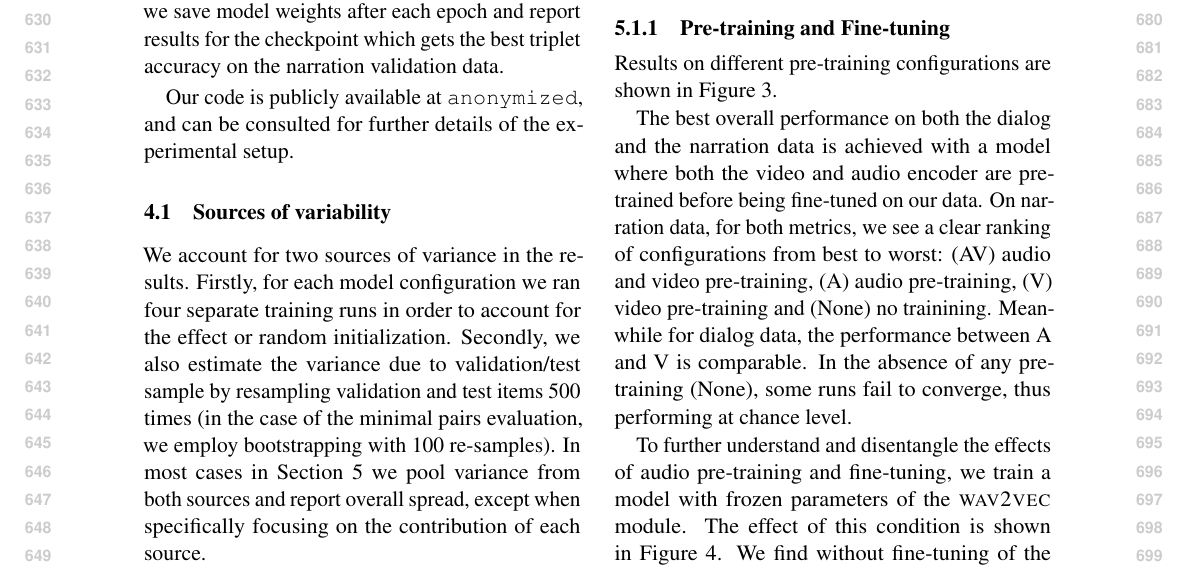
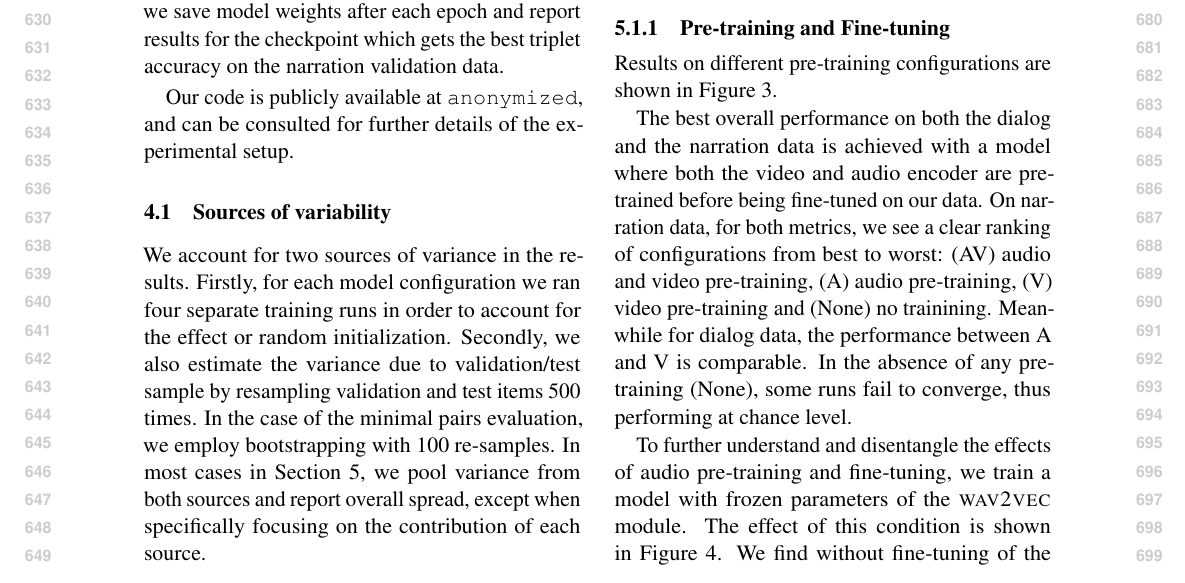
Before and after one commit to gchrupala/peppa-paper, a LaTeX paper (main.tex, which reads method.tex): part of page 7 of 13, cut so that both start at the same text. Compiled offline with pdfLaTeX.

Commit message:
experimental

```diff
--- a/method.tex
+++ b/method.tex
@@ -346,8 +346,8 @@ We account for two sources of variance in the results. Firstly, for
 each model configuration we ran four separate training runs in order
 to account for the effect or random initialization. Secondly, we also
 estimate the variance due to validation/test sample by
-resampling validation and test items 500 times (in the case of the minimal
-pairs evaluation, we employ bootstrapping with 100 re-samples). In most
-cases in \Cref{sec:results} we pool variance from both sources and report
+resampling validation and test items 500 times. In the case of the minimal
+pairs evaluation, we employ bootstrapping with 100 re-samples. In most
+cases in \Cref{sec:results}, we pool variance from both sources and report
 overall spread, except when specifically focusing on the contribution
 of each source.
```
Also changed, not shown: main.pdf.
